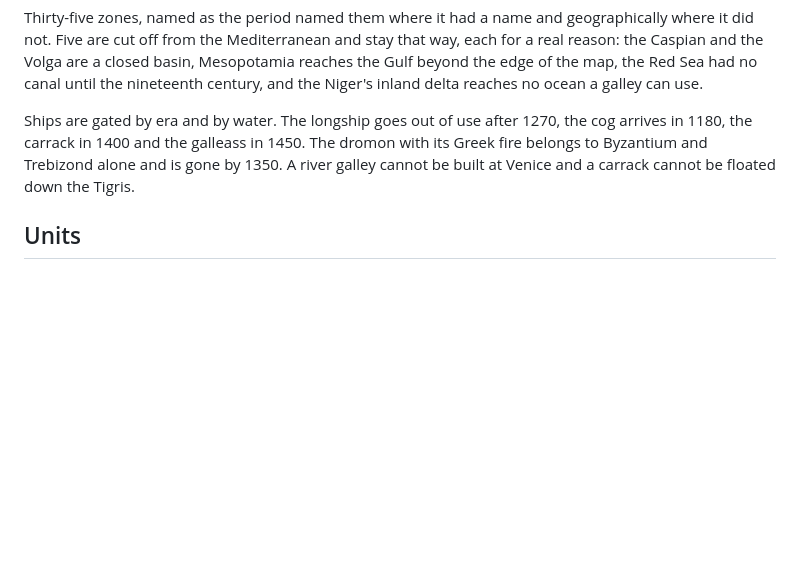
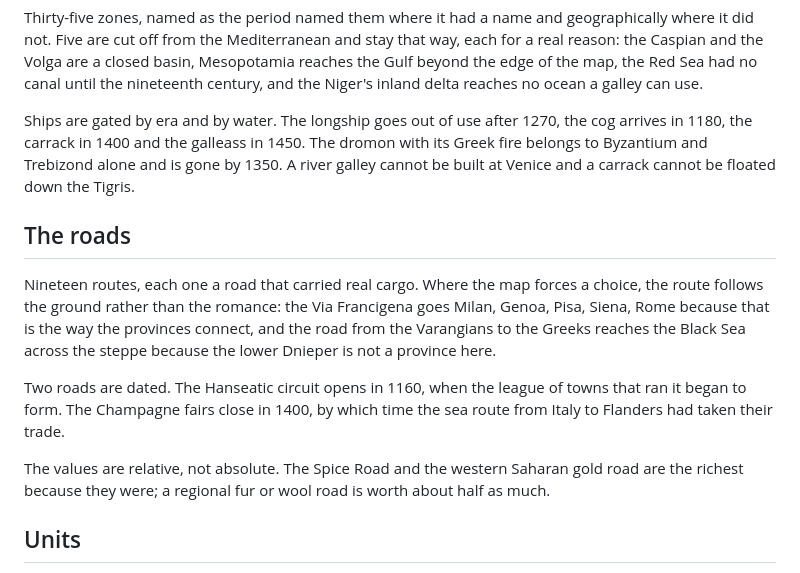
Before and after one commit to Hercegman/regna, a Markdown page: docs/history.md, the part around the change. Rendered like a GitHub page; blank space fills up the shorter version.

```diff
--- a/docs/history.md
+++ b/docs/history.md
@@ -84,6 +84,22 @@ dromon with its Greek fire belongs to Byzantium and Trebizond alone and is gone
 by 1350. A river galley cannot be built at Venice and a carrack cannot be
 floated down the Tigris.
 
+## The roads
+
+Nineteen routes, each one a road that carried real cargo. Where the map forces
+a choice, the route follows the ground rather than the romance: the Via
+Francigena goes Milan, Genoa, Pisa, Siena, Rome because that is the way the
+provinces connect, and the road from the Varangians to the Greeks reaches the
+Black Sea across the steppe because the lower Dnieper is not a province here.
+
+Two roads are dated. The Hanseatic circuit opens in 1160, when the league of
+towns that ran it began to form. The Champagne fairs close in 1400, by which
+time the sea route from Italy to Flanders had taken their trade.
+
+The values are relative, not absolute. The Spice Road and the western Saharan
+gold road are the richest because they were; a regional fur or wool road is
+worth about half as much.
+
 ## Units
 
 Unit rosters are assembled from pools rather than written per faction, so a
```
Also changed, not shown: README.md (+20 -5 lines), docs/design.md (+39 -5 lines).
